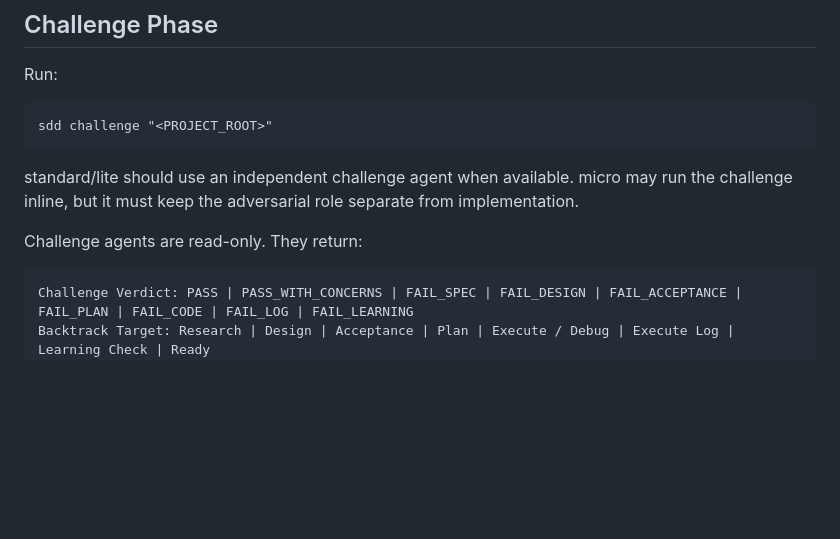
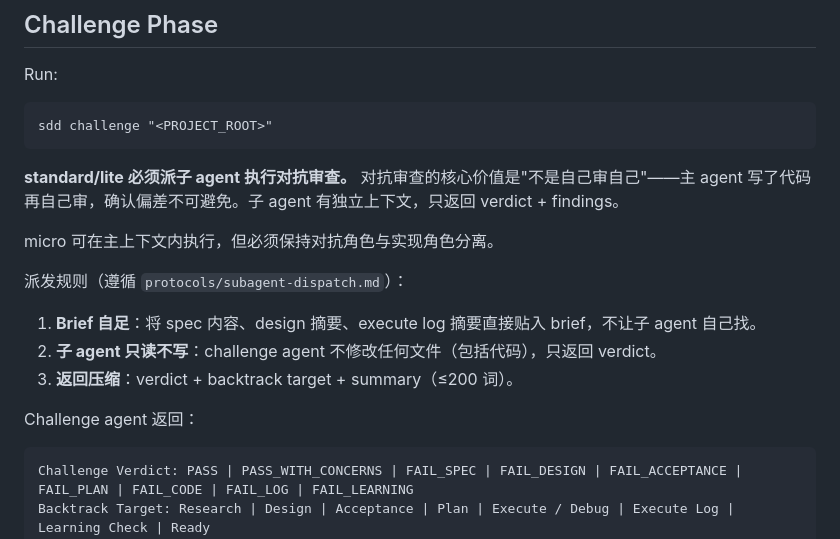
Before and after one commit to arsterliu/sdd-riper, a Markdown page: SKILL.md, the part around the change. Drawn GitHub-style; blank space fills up the shorter version.

````diff
--- a/SKILL.md
+++ b/SKILL.md
@@ -385,9 +385,17 @@ Run:
 sdd challenge "<PROJECT_ROOT>"
 ```
 
-standard/lite should use an independent challenge agent when available. micro may run the challenge inline, but it must keep the adversarial role separate from implementation.
+**standard/lite 必须派子 agent 执行对抗审查。** 对抗审查的核心价值是"不是自己审自己"——主 agent 写了代码再自己审，确认偏差不可避免。子 agent 有独立上下文，只返回 verdict + findings。
 
-Challenge agents are read-only. They return:
+micro 可在主上下文内执行，但必须保持对抗角色与实现角色分离。
+
+派发规则（遵循 `protocols/subagent-dispatch.md`）：
+
+1. **Brief 自足**：将 spec 内容、design 摘要、execute log 摘要直接贴入 brief，不让子 agent 自己找。
+2. **子 agent 只读不写**：challenge agent 不修改任何文件（包括代码），只返回 verdict。
+3. **返回压缩**：verdict + backtrack target + summary（≤200 词）。
+
+Challenge agent 返回：
 
 ```text
 Challenge Verdict: PASS | PASS_WITH_CONCERNS | FAIL_SPEC | FAIL_DESIGN | FAIL_ACCEPTANCE | FAIL_PLAN | FAIL_CODE | FAIL_LOG | FAIL_LEARNING
````
Also changed, not shown: INTEGRATIONS.md (+3 -1 lines), protocols/subagent-dispatch.md (+9 -16 lines).
